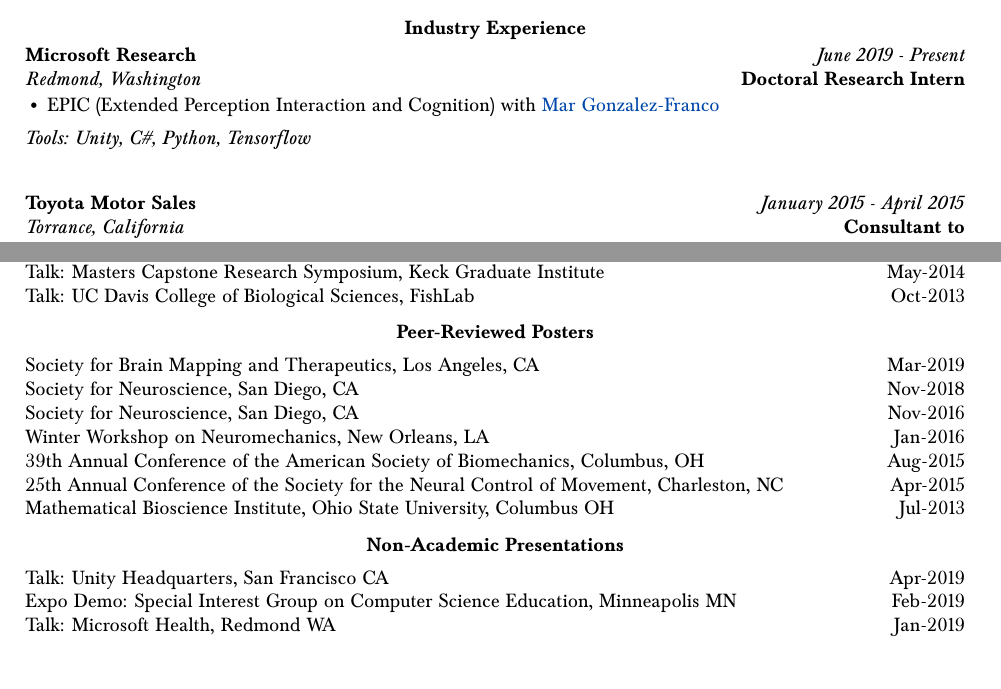
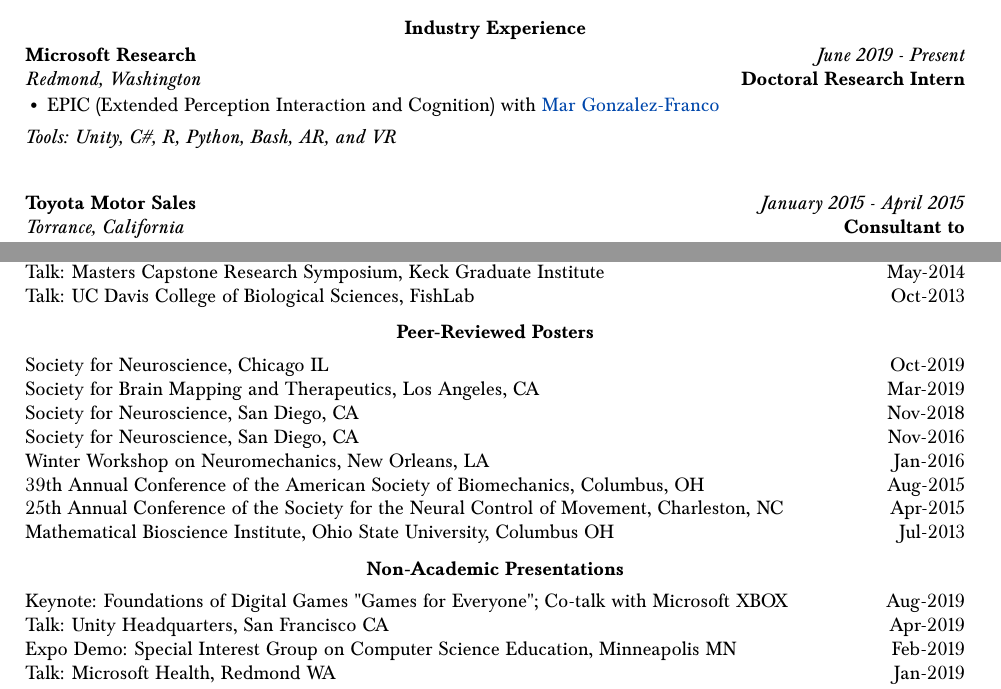
Before and after one commit to bc/resume, a LaTeX document (briancohn.tex): two parts of pages 1 and 5 of 7, joined at a grey line, cut so that both start at the same text. Compiled offline with pdfLaTeX.

Commit message:
built version 0911

```diff
--- a/briancohn.tex
+++ b/briancohn.tex
@@ -133,7 +133,7 @@
   \end{minipage}
 
   \vspace*{2mm}\setlength\parindent{2mm}\begin{minipage}{16.8cm}
-    \textit{Tools: Unity, C\#, Python, Tensorflow}
+    \textit{Tools: Unity, C\#, R, Python, Bash, AR, and VR}
   \end{minipage}
 \vspace*{1.5mm}
 
@@ -446,6 +446,7 @@
 \vspace*{2mm}\section*{Peer-Reviewed Posters}
 
   \vspace*{1mm}\noindent\begin{tabularx}{17cm}{X r}
+    Society for Neuroscience, Chicago IL & Oct-2019 \\ % 49th Annual,
     Society for Brain Mapping and Therapeutics, Los Angeles, CA & Mar-2019 \\ %cerebral palsy vr eval
     Society for Neuroscience, San Diego, CA & Nov-2018 \\ % 48th Annual, Evaluating the learnability-dimensionality relationship in a tendon-driven finger, and for A NeuRoBotic experimental system to study muscle function with dario, ali, brian, jasmine, huan, fvc
     Society for Neuroscience, San Diego, CA& Nov-2016 \\
@@ -460,6 +461,7 @@
   \vspace*{2mm}\section*{Non-Academic Presentations}
 
   \vspace*{1mm}\noindent\begin{tabularx}{17cm}{X r}
+    Keynote: Foundations of Digital Games "Games for Everyone"; Co-talk with Microsoft XBOX & Aug-2019 \\
     Talk: Unity Headquarters, San Francisco CA & Apr-2019\\
     Expo Demo: Special Interest Group on Computer Science Education, Minneapolis MN & Feb-2019\\ % at msft booth
     Talk: Microsoft Health, Redmond WA & Jan-2019\\
```
Also changed, not shown: briancohn.pdf.
